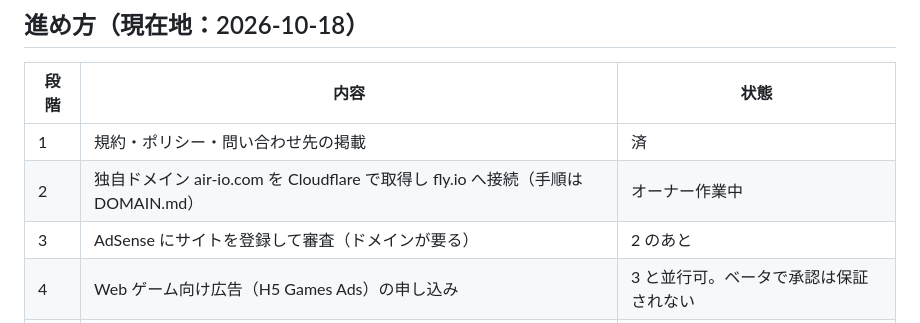
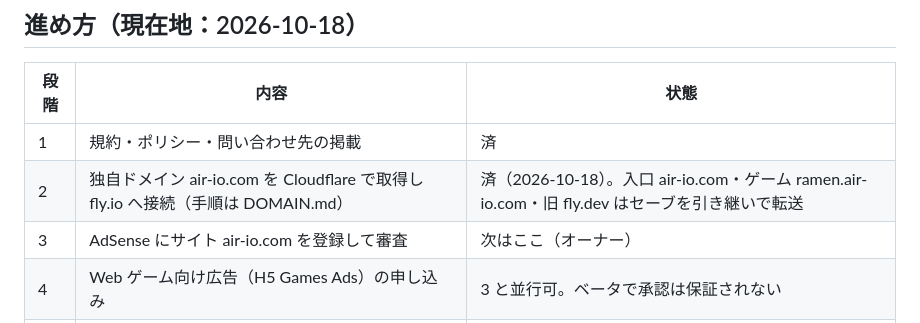
Before and after one commit to natchi4182/games, a Markdown page: ramen-shop/ADS.md, the part around the change. GitHub-like rendering.

Commit message:
広告の進め方と状況の記録を、ドメイン接続済みに更新
Co-Authored-By: Claude Opus 5.5 <noreply@anthropic.com>
Claude-Session: https://claude.ai/code/session_01FvTpjvpqJPGubXsCoE4sfx

```diff
--- a/ramen-shop/ADS.md
+++ b/ramen-shop/ADS.md
@@ -47,8 +47,8 @@
 | 段階 | 内容 | 状態 |
 |---|---|---|
 | 1 | 規約・ポリシー・問い合わせ先の掲載 | 済 |
-| 2 | 独自ドメイン air-io.com を Cloudflare で取得し fly.io へ接続（手順は DOMAIN.md） | オーナー作業中 |
-| 3 | AdSense にサイトを登録して審査（ドメインが要る） | 2 のあと |
+| 2 | 独自ドメイン air-io.com を Cloudflare で取得し fly.io へ接続（手順は DOMAIN.md） | 済（2026-10-18）。入口 air-io.com・ゲーム ramen.air-io.com・旧 fly.dev はセーブを引き継いで転送 |
+| 3 | AdSense にサイト air-io.com を登録して審査 | 次はここ（オーナー） |
 | 4 | Web ゲーム向け広告（H5 Games Ads）の申し込み | 3 と並行可。ベータで承認は保証されない |
 | 5 | パブリッシャーIDを `ADS_CONFIG` に入れ、`ads.txt` を置いてデプロイ | 3・4 のあと（こちらで対応） |
 
```
Also changed, not shown: ramen-shop/STATUS.md (+1 -0 lines).
